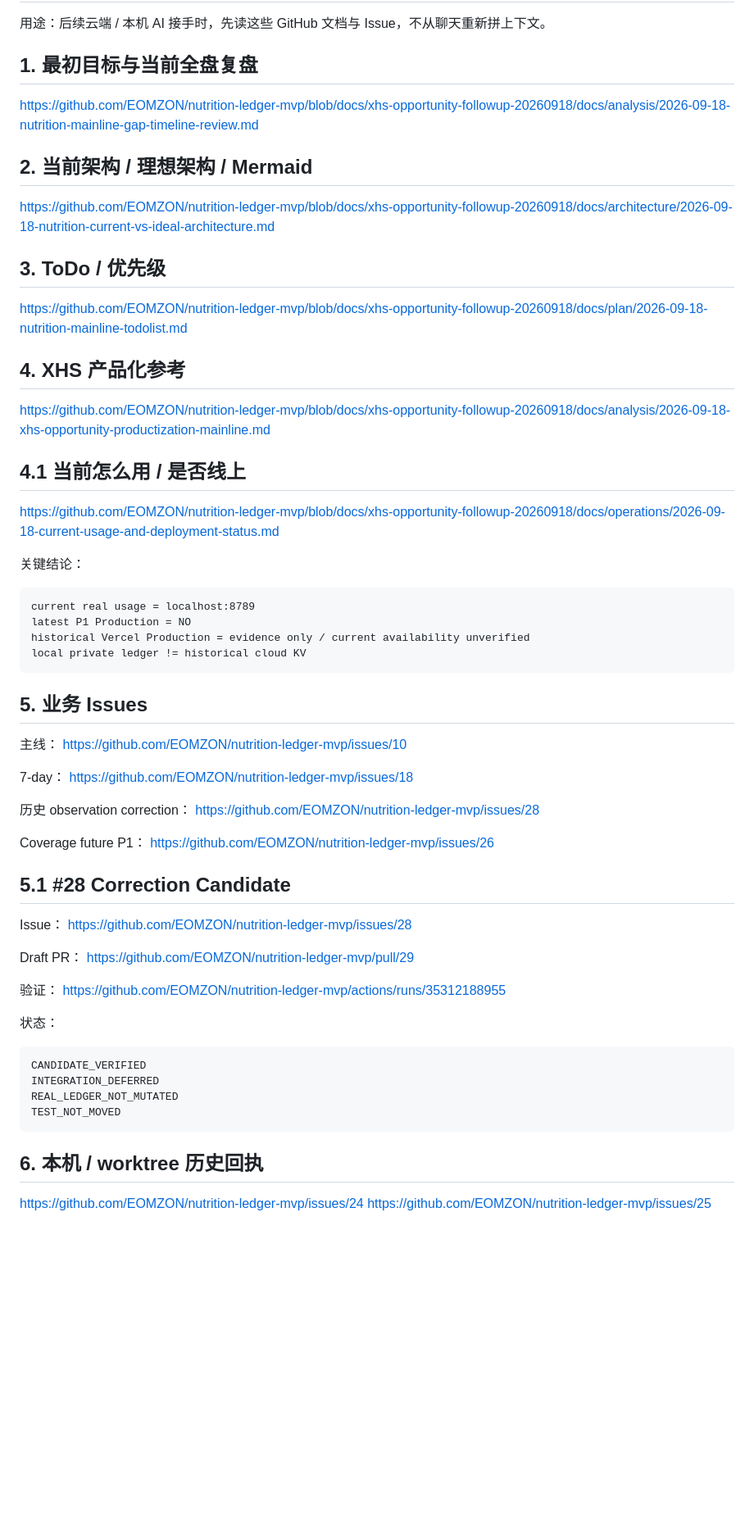
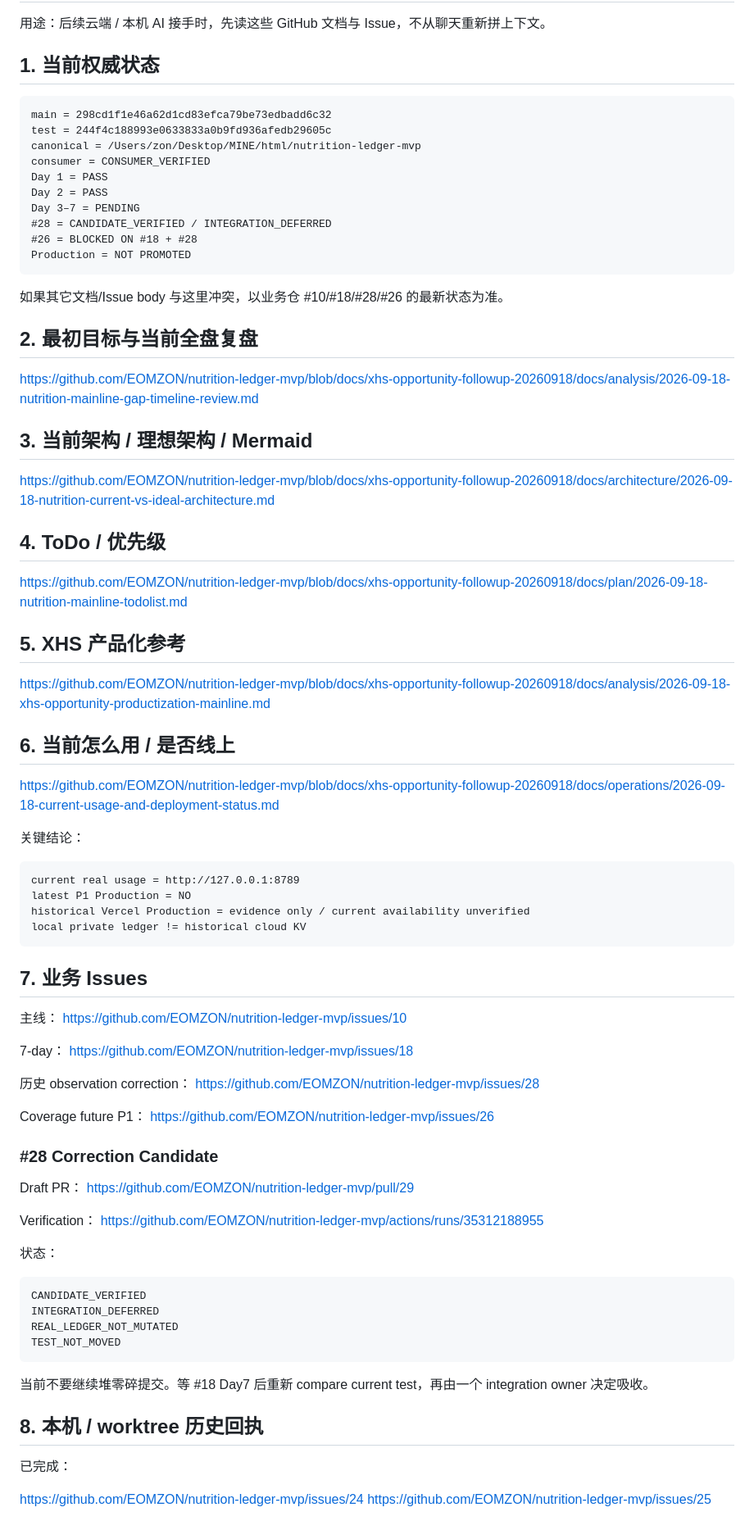
Before and after one commit to EOMZON/nutrition-ledger-mvp, a Markdown page: docs/handoff/2026-09-18-nutrition-mainline-execution-index.md, the part around one of its changes. Shown at 82% size. GitHub-like rendering; blank space fills up the shorter version.

Commit message:
docs: refresh Nutrition execution handoff

````diff
--- a/docs/handoff/2026-09-18-nutrition-mainline-execution-index.md
+++ b/docs/handoff/2026-09-18-nutrition-mainline-execution-index.md
@@ -2,36 +2,53 @@
 
 用途：后续云端 / 本机 AI 接手时，先读这些 GitHub 文档与 Issue，不从聊天重新拼上下文。
 
-## 1. 最初目标与当前全盘复盘
+## 1. 当前权威状态
+
+```text
+main = 298cd1f1e46a62d1cd83efca79be73edbadd6c32
+test = 244f4c188993e0633833a0b9fd936afedb29605c
+canonical = /Users/zon/Desktop/MINE/html/nutrition-ledger-mvp
+consumer = CONSUMER_VERIFIED
+Day 1 = PASS
+Day 2 = PASS
+Day 3–7 = PENDING
+#28 = CANDIDATE_VERIFIED / INTEGRATION_DEFERRED
+#26 = BLOCKED ON #18 + #28
+Production = NOT PROMOTED
+```
+
+如果其它文档/Issue body 与这里冲突，以业务仓 #10/#18/#28/#26 的最新状态为准。
+
+## 2. 最初目标与当前全盘复盘
 
 https://github.com/EOMZON/nutrition-ledger-mvp/blob/docs/xhs-opportunity-followup-20260918/docs/analysis/2026-09-18-nutrition-mainline-gap-timeline-review.md
 
-## 2. 当前架构 / 理想架构 / Mermaid
+## 3. 当前架构 / 理想架构 / Mermaid
 
 https://github.com/EOMZON/nutrition-ledger-mvp/blob/docs/xhs-opportunity-followup-20260918/docs/architecture/2026-09-18-nutrition-current-vs-ideal-architecture.md
 
-## 3. ToDo / 优先级
+## 4. ToDo / 优先级
 
 https://github.com/EOMZON/nutrition-ledger-mvp/blob/docs/xhs-opportunity-followup-20260918/docs/plan/2026-09-18-nutrition-mainline-todolist.md
 
-## 4. XHS 产品化参考
+## 5. XHS 产品化参考
 
 https://github.com/EOMZON/nutrition-ledger-mvp/blob/docs/xhs-opportunity-followup-20260918/docs/analysis/2026-09-18-xhs-opportunity-productization-mainline.md
 
-## 4.1 当前怎么用 / 是否线上
+## 6. 当前怎么用 / 是否线上
 
 https://github.com/EOMZON/nutrition-ledger-mvp/blob/docs/xhs-opportunity-followup-20260918/docs/operations/2026-09-18-current-usage-and-deployment-status.md
 
 关键结论：
 
 ```text
-current real usage = localhost:8789
+current real usage = http://127.0.0.1:8789
 latest P1 Production = NO
 historical Vercel Production = evidence only / current availability unverified
 local private ledger != historical cloud KV
 ```
 
-## 5. 业务 Issues
+## 7. 业务 Issues
 
 主线：
 https://github.com/EOMZON/nutrition-ledger-mvp/issues/10
@@ -45,18 +62,16 @@ https://github.com/EOMZON/nutrition-ledger-mvp/issues/28
 Coverage future P1：
 https://github.com/EOMZON/nutrition-ledger-mvp/issues/26
 
-## 5.1 #28 Correction Candidate
-
-Issue：
-https://github.com/EOMZON/nutrition-ledger-mvp/issues/28
+### #28 Correction Candidate
 
 Draft PR：
 https://github.com/EOMZON/nutrition-ledger-mvp/pull/29
 
-验证：
+Verification：
 https://github.com/EOMZON/nutrition-ledger-mvp/actions/runs/35312188955
 
 状态：
+
 ```text
 CANDIDATE_VERIFIED
 INTEGRATION_DEFERRED
@@ -64,7 +79,11 @@ REAL_LEDGER_NOT_MUTATED
 TEST_NOT_MOVED
 ```
 
-## 6. 本机 / worktree 历史回执
+当前不要继续堆零碎提交。等 #18 Day7 后重新 compare current test，再由一个 integration owner 决定吸收。
+
+## 8. 本机 / worktree 历史回执
+
+已完成：
 
 https://github.com/EOMZON/nutrition-ledger-mvp/issues/24
 https://github.com/EOMZON/nutrition-ledger-mvp/issues/25
````
Also changed, not shown: other parts of docs/handoff/2026-09-18-nutrition-mainline-execution-index.md (+31 -10 lines).
